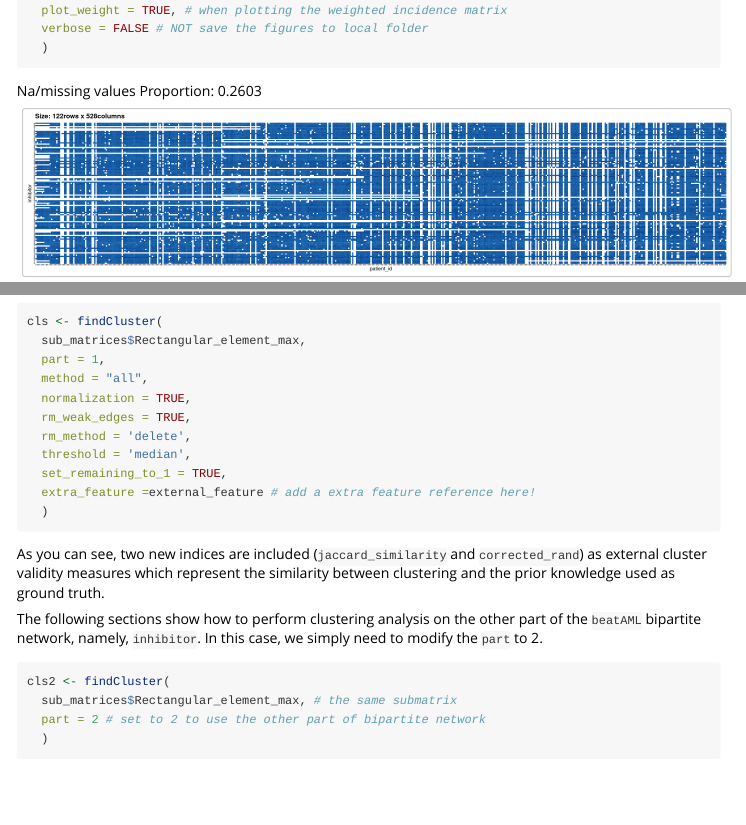
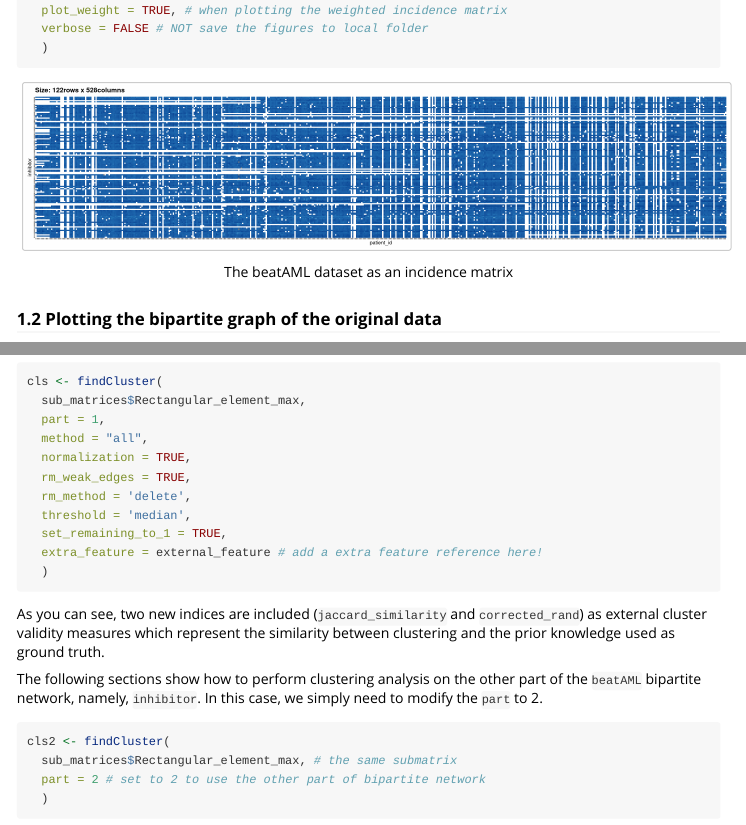
Before and after one commit to jafarilab/NIMAA, an R Markdown document (vignettes/NIMAA-vignette.Rmd): the page in a window 1100 px wide, from 1130 px down, and a second part further down, joined at a grey line. Rendered offline with R 4.5, knitr and Pandoc, with nearby package versions; the code chunks are not run, so their results and figures are left out.

Commit message:
few edition

````diff
--- a/vignettes/NIMAA-vignette.Rmd
+++ b/vignettes/NIMAA-vignette.Rmd
@@ -55,8 +55,6 @@ beatAML_incidence_matrix <- plotInput(
   verbose = FALSE # NOT save the figures to local folder
   )
 ```
-
-Na/missing values Proportion: 0.2603
 
 ```{r, echo=FALSE, out.width="100%", fig.cap="The beatAML dataset as an incidence matrix"}
 knitr::include_graphics("patient_id-inhibitor.png")
````
Also changed, not shown: R/el2IncMatrix.R (+1 -1 lines), vignettes/NIMAA-vignette.Rmd (2 more changed lines).
